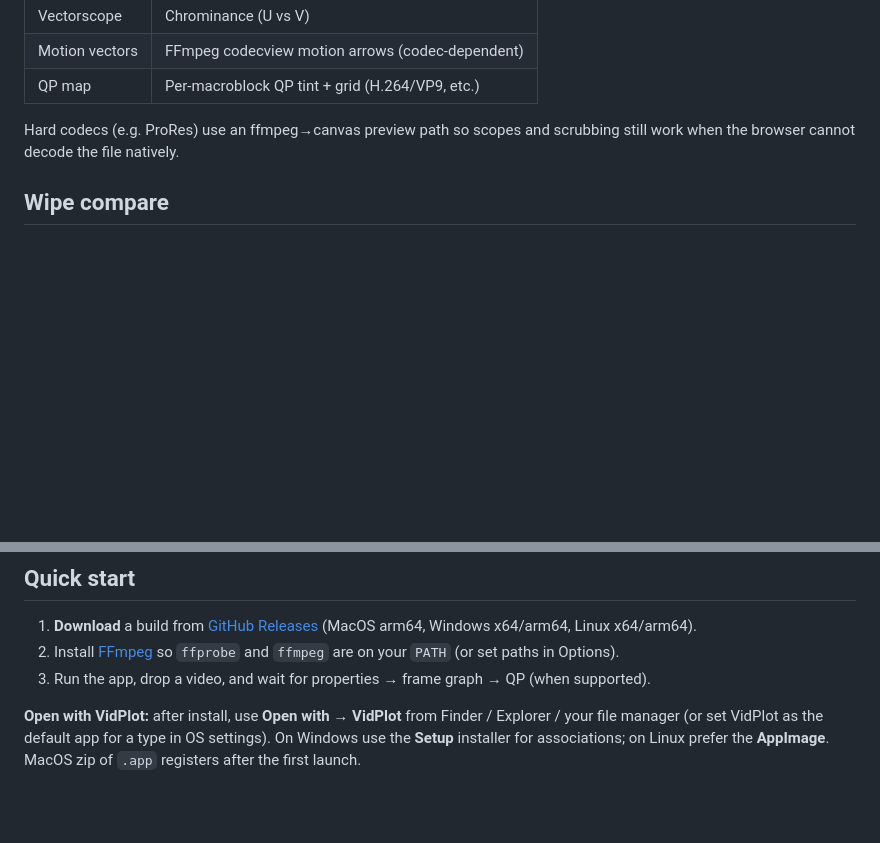
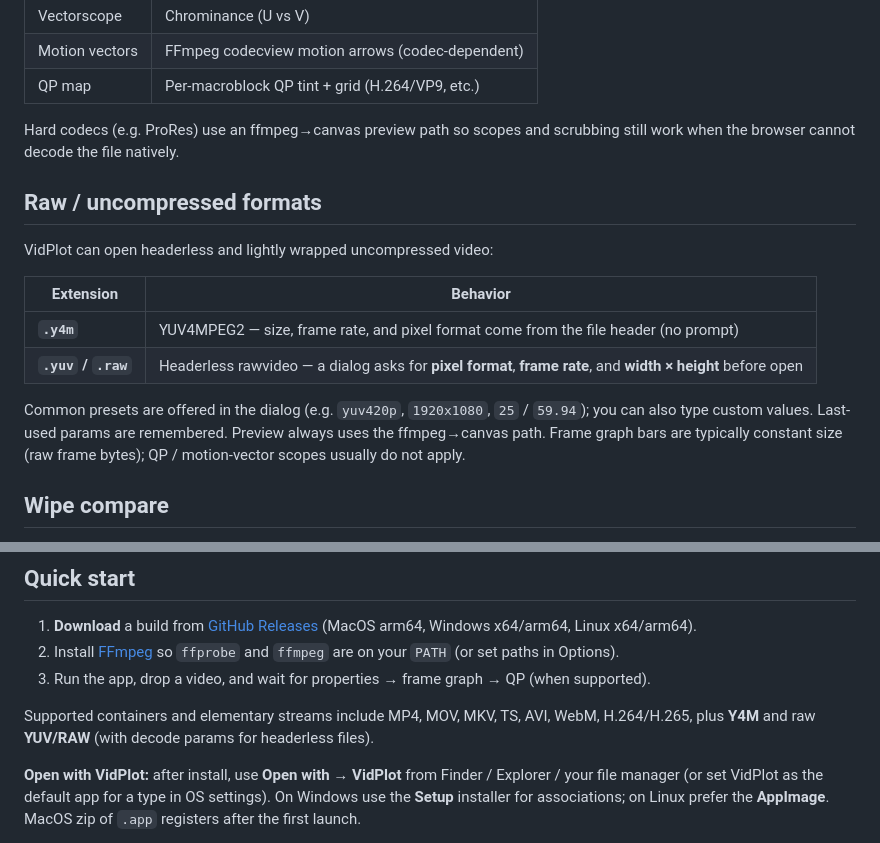
Before and after one commit to OrenShalmy/VidPlot, a Markdown page: README.md, 2 parts joined by grey strips. Rendered like a GitHub page; blank space fills up the shorter version.

Commit message:
Document Y4M and raw YUV/RAW open support in the README.

```diff
--- a/README.md
+++ b/README.md
@@ -41,6 +41,17 @@ Toggle analyzers under the preview. FFmpeg renders scopes at the current frame;
 
 Hard codecs (e.g. ProRes) use an ffmpeg→canvas preview path so scopes and scrubbing still work when the browser cannot decode the file natively.
 
+## Raw / uncompressed formats
+
+VidPlot can open headerless and lightly wrapped uncompressed video:
+
+| Extension | Behavior |
+| --------- | -------- |
+| **`.y4m`** | YUV4MPEG2 — size, frame rate, and pixel format come from the file header (no prompt) |
+| **`.yuv` / `.raw`** | Headerless rawvideo — a dialog asks for **pixel format**, **frame rate**, and **width × height** before open |
+
+Common presets are offered in the dialog (e.g. `yuv420p`, `1920x1080`, `25` / `59.94`); you can also type custom values. Last-used params are remembered. Preview always uses the ffmpeg→canvas path. Frame graph bars are typically constant size (raw frame bytes); QP / motion-vector scopes usually do not apply.
+
 ## Wipe compare
 
 Drop or pick a **second clip** while one is already open — choose **Compare with existing** — and scrub both in sync behind a draggable wipe.
@@ -71,6 +82,8 @@ Electron desktop app with a bundled analysis server. Open local paths without co
 2. Install [FFmpeg](https://ffmpeg.org/) so `ffprobe` and `ffmpeg` are on your `PATH` (or set paths in Options).
 3. Run the app, drop a video, and wait for properties → frame graph → QP (when supported).
 
+Supported containers and elementary streams include MP4, MOV, MKV, TS, AVI, WebM, H.264/H.265, plus **Y4M** and raw **YUV/RAW** (with decode params for headerless files).
+
 **Open with VidPlot:** after install, use **Open with → VidPlot** from Finder / Explorer / your file manager (or set VidPlot as the default app for a type in OS settings). On Windows use the **Setup** installer for associations; on Linux prefer the **AppImage**. MacOS zip of `.app` registers after the first launch.
 
 **Linux (Ubuntu / aarch64):**
```
